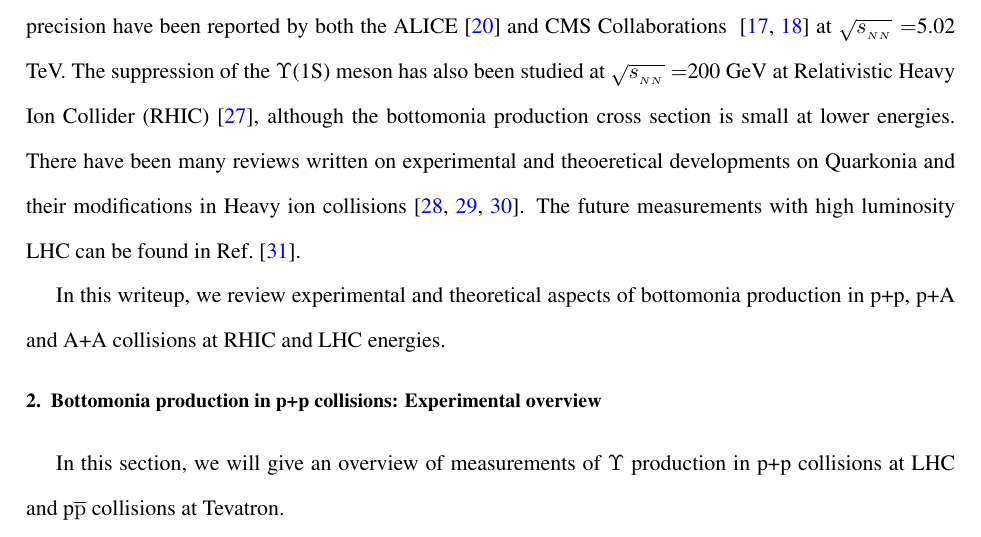
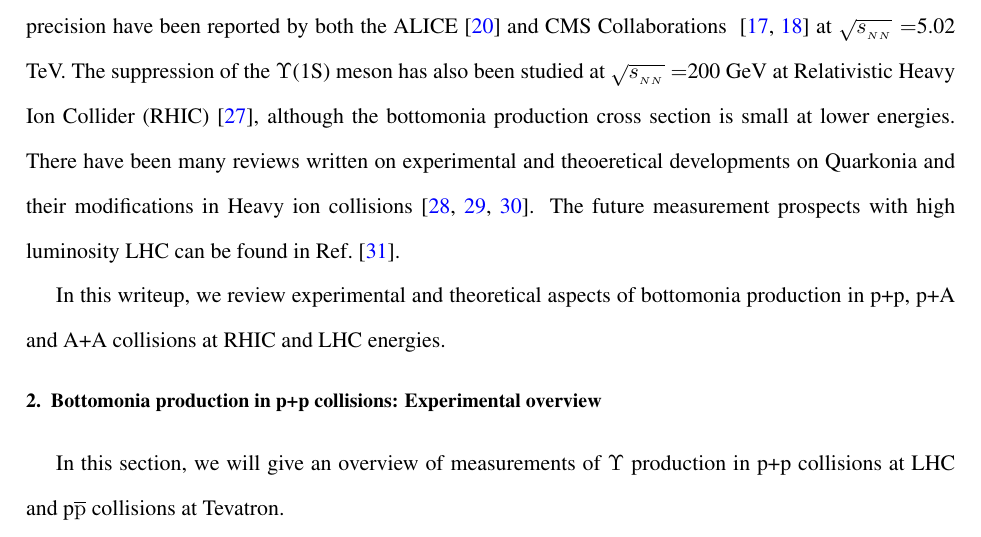
Before and after one commit to vineetsalar/BeautyExp, a LaTeX paper (Bott1Review.tex, which reads Introduction.tex): part of page 4 of 51, cut so that both start at the same text. Compiled offline with pdfLaTeX.

Commit message:
edits Prashant

```diff
--- a/Introduction.tex
+++ b/Introduction.tex
@@ -95,7 +95,7 @@ meson has also been studied at $\sNN =$200 GeV at Relativistic Heavy Ion Collide
 bottomonia production cross section is small at lower energies.
 There have been many reviews written on experimental and theoeretical developments on Quarkonia and
 their modifications in Heavy ion collisions~\cite{Brambilla:2010cs,Andronic:2015wma,Rothkopf:2019ipj}.
-The future measurements with high luminosity LHC can be found in Ref.~\cite{Chapon:2020heu}.
+The future measurement prospects with high luminosity LHC can be found in Ref.~\cite{Chapon:2020heu}.
 
 In this writeup, we review experimental and theoretical aspects of bottomonia production in p+p, p+A
 and A+A collisions at RHIC and LHC energies.
```
Also changed, not shown: Bott1Review.pdf.
